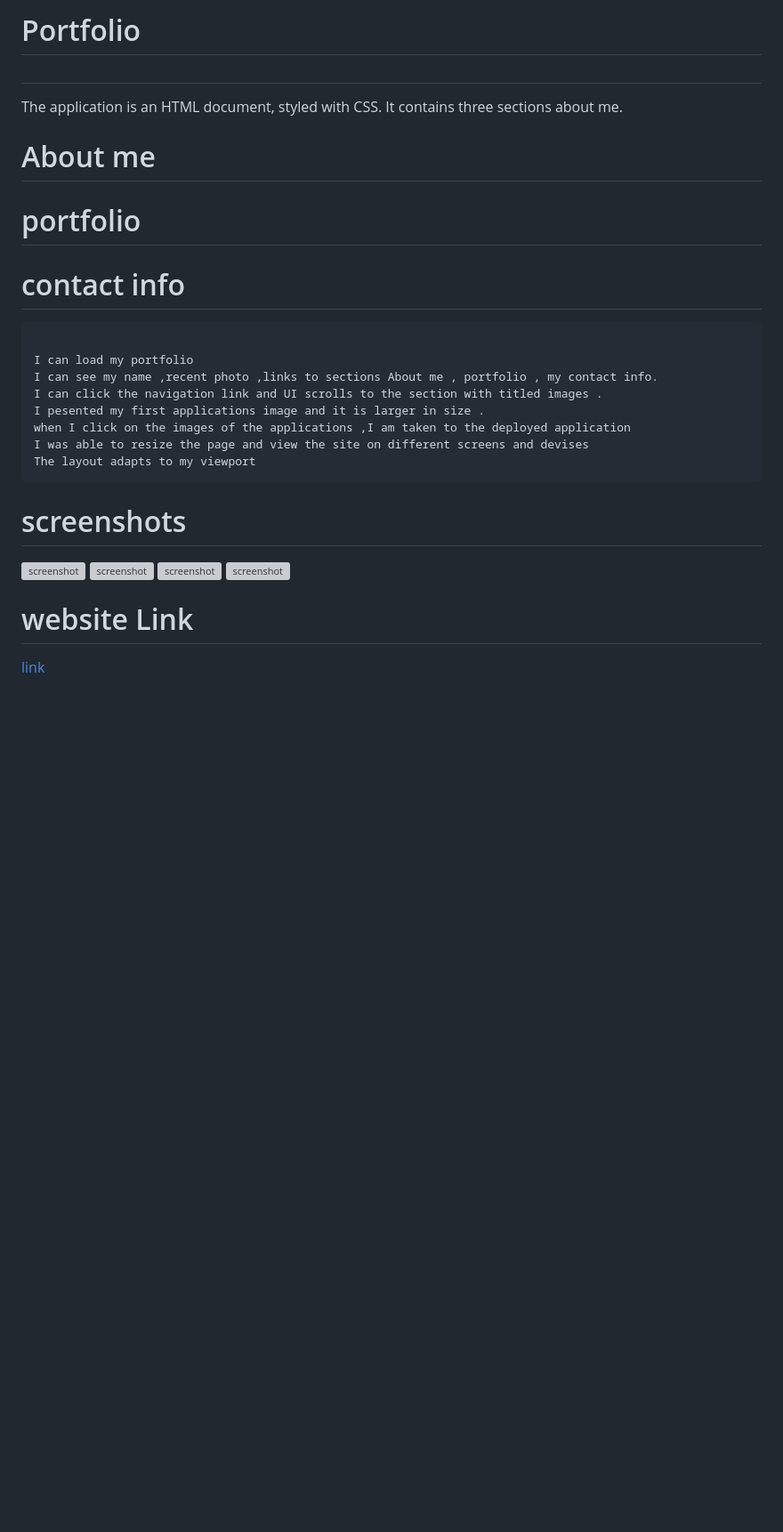
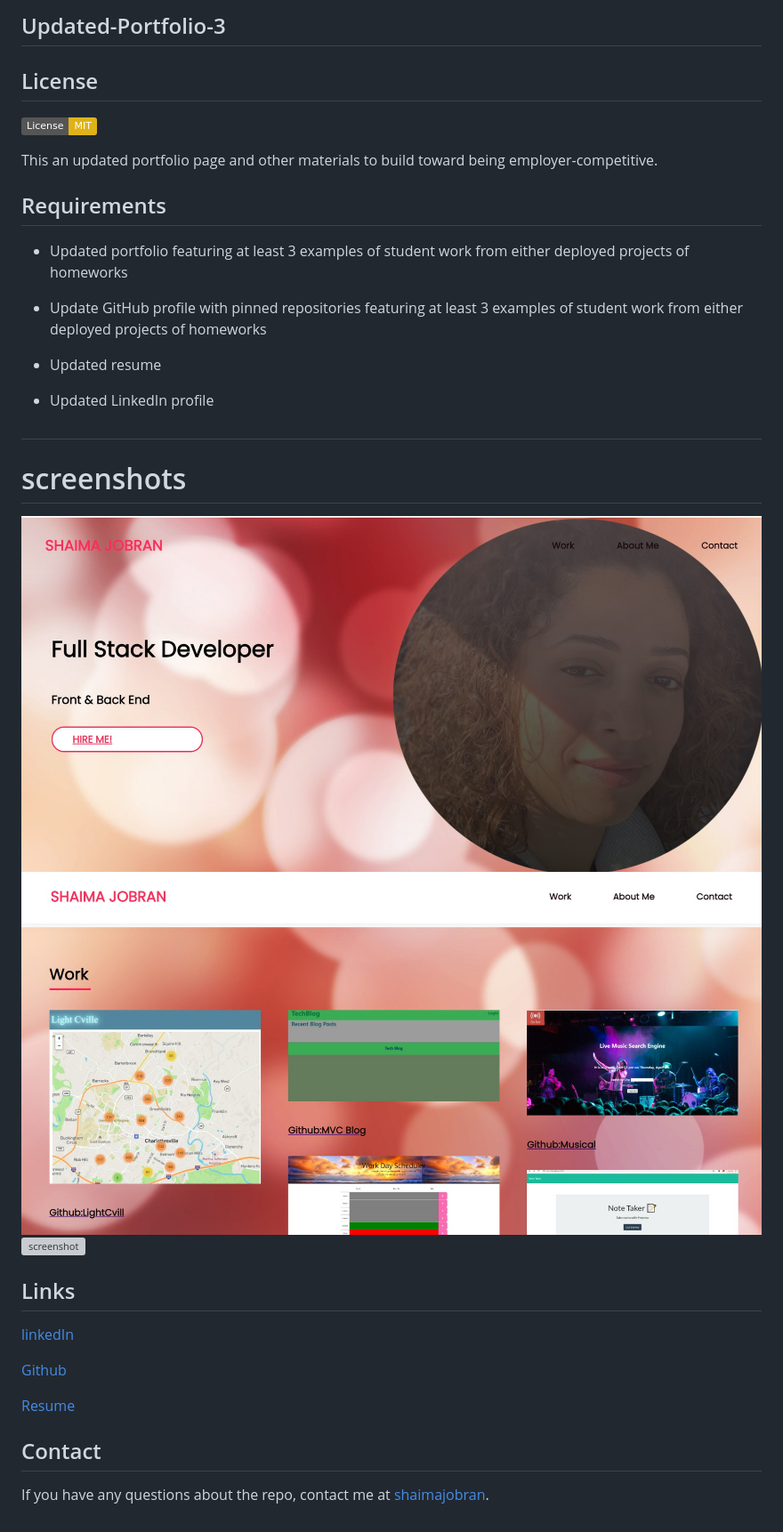
Before and after one commit to shaimajobran/Updated-Potfolio-3, a Markdown page: README.md, the part around the change. Shown at 89% size. Drawn GitHub-style; pictures changed too: images/11.jpg, images/12.jpg; badges without logos; blank space fills up the shorter version; grey boxes are pictures that could not be loaded.

````diff
--- a/README.md
+++ b/README.md
@@ -1,26 +1,35 @@
-# Portfolio
+## Updated-Portfolio-3
+## License
+ [![License: MIT](https://img.shields.io/badge/License-MIT-yellow.svg)](https://opensource.org/licenses/MIT)
+
+
+
+This an updated portfolio page and other materials to build toward being employer-competitive.
+
+## Requirements
+
+* Updated portfolio featuring at least 3 examples of student work from either deployed projects of homeworks
+
+* Update GitHub profile with pinned repositories featuring at least 3 examples of student work from either deployed projects of homeworks
+
+* Updated resume
+
+* Updated LinkedIn profile
 
 ##
-The application is an HTML document, styled with CSS. It contains three sections about me.
 
-# About me
-# portfolio
-# contact info
-```
+# screenshots
+![screenshot](images/12.jpg)
+![screenshot](images/11.jpg)
+![screenshot](images/14.jpg)
 
-I can load my portfolio
-I can see my name ,recent photo ,links to sections About me , portfolio , my contact info.
-I can click the navigation link and UI scrolls to the section with titled images .
-I pesented my first applications image and it is larger in size .
-when I click on the images of the applications ,I am taken to the deployed application
-I was able to resize the page and view the site on different screens and devises
-The layout adapts to my viewport
-```
-# screenshots
-![screenshot]()
-![screenshot]()
-![screenshot]()
-![screenshot]()
 
-# website Link
-[link]()
+## Links
+[linkedIn](https://www.linkedin.com/in/shaima-jobran-323472172/)
+
+[Github](https://github.com/shaimajobran)
+
+[Resume](images/Resume.pdf)
+
+## Contact
+If you have any questions about the repo, contact me at [shaimajobran](https://github.com/shaimajobran).
````
Also changed, not shown: 6 other files.
